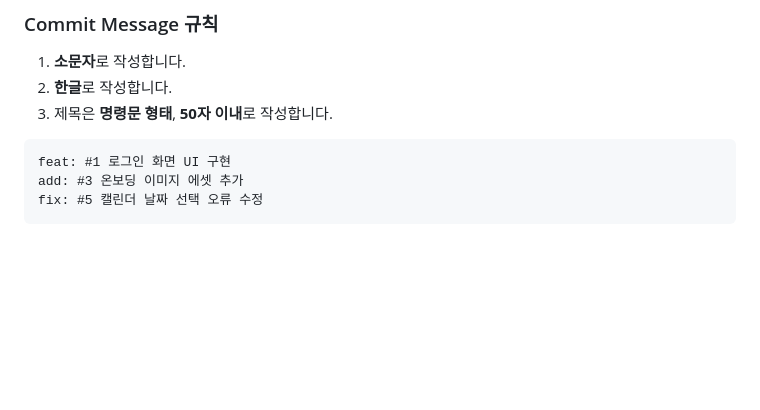
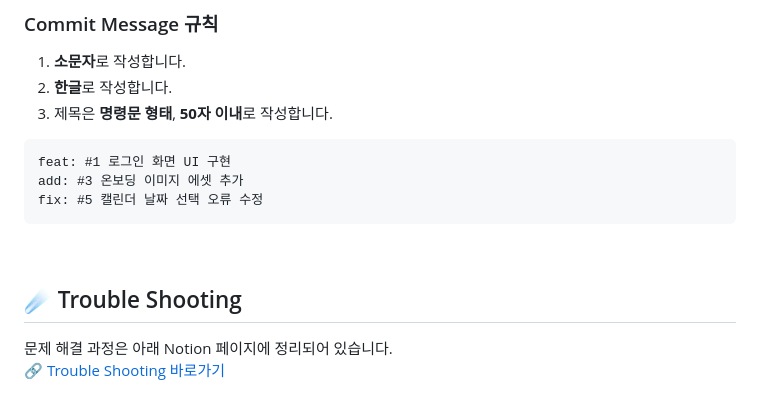
Before and after one commit to Hi-lingual/Hilingual-iOS, a Markdown page: README.md, the part around the change printed below. Drawn GitHub-style; blank space fills up the shorter version.

````diff
--- a/README.md
+++ b/README.md
@@ -233,3 +231,10 @@ feat: #1 로그인 화면 UI 구현
 add: #3 온보딩 이미지 에셋 추가
 fix: #5 캘린더 날짜 선택 오류 수정
 ```
+
+<br>
+
+## ☄️ Trouble Shooting
+
+문제 해결 과정은 아래 Notion 페이지에 정리되어 있습니다.
+[🔗 Trouble Shooting 바로가기](https://hilingual.notion.site/Trouble-Shooting-230829677ebf81028a15c2970ecba082?source=copy_link)
````
Also changed, not shown: other parts of README.md (+3 -5 lines).
